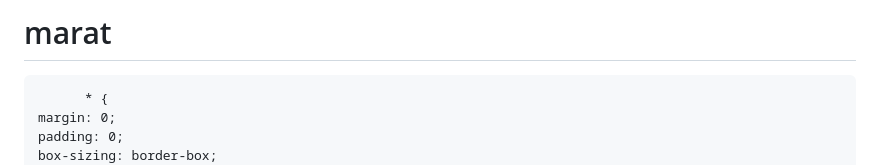
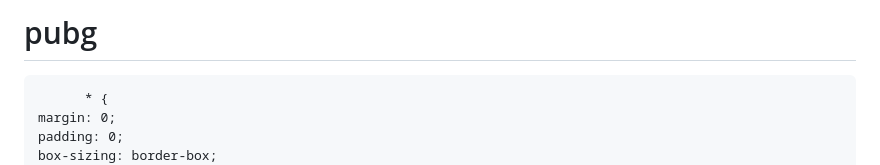
Before and after one commit to maratskuk-lang/marat, a Markdown page: README.md, the part around the change. Rendered like a GitHub page.

```diff
--- a/README.md
+++ b/README.md
@@ -1,4 +1,4 @@
-# marat
+# pubg
           * {
     margin: 0;
     padding: 0;
```
